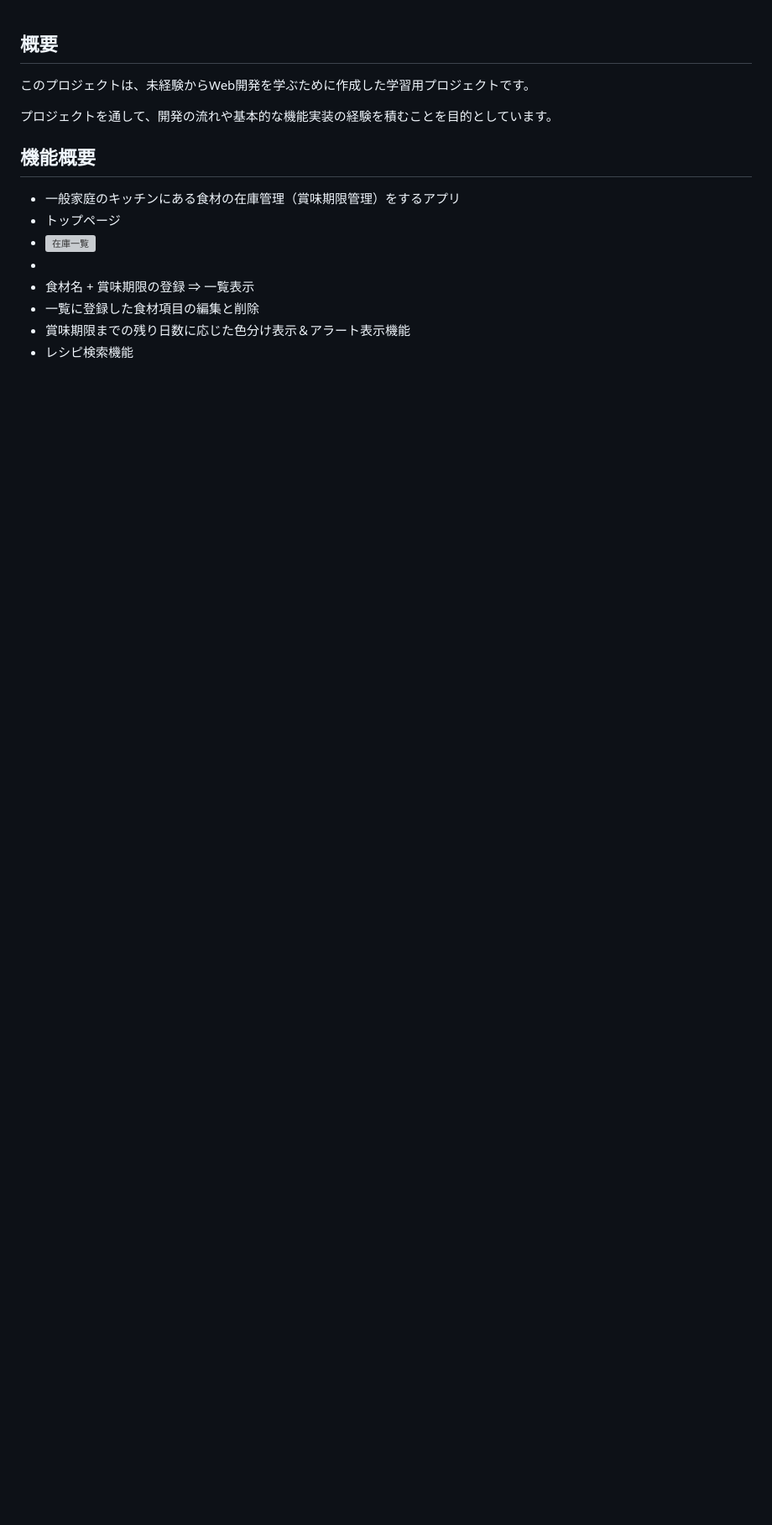
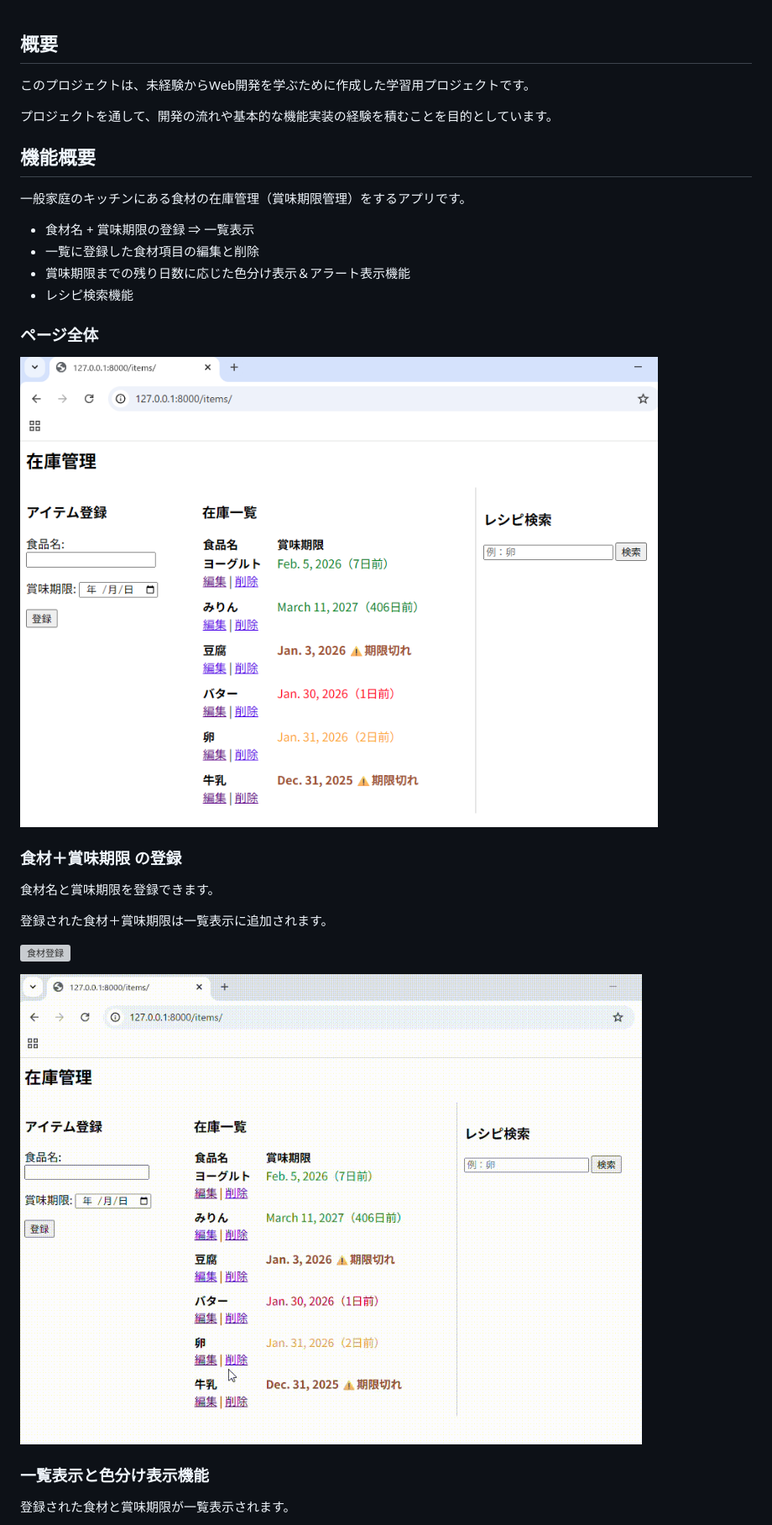
Before and after one commit to mizukiito140/inventory_manager_public, a Markdown page: README.md, the part around one of its changes. Shown at 84% size. Drawn GitHub-style; pictures changed too: screenshots/item_create.gif (added), screenshots/whole_page.png (added); blank space fills up the shorter version; grey boxes are pictures that could not be loaded.

Commit message:
Add screenshots to README

```diff
--- a/README.md
+++ b/README.md
@@ -4,11 +4,25 @@
 プロジェクトを通して、開発の流れや基本的な機能実装の経験を積むことを目的としています。
 
 ## 機能概要
-- 一般家庭のキッチンにある食材の在庫管理（賞味期限管理）をするアプリ
-- トップページ
-- ![在庫一覧](screenshots/whole_page.png)
--
+一般家庭のキッチンにある食材の在庫管理（賞味期限管理）をするアプリです。
+
 - 食材名 + 賞味期限の登録 ⇒ 一覧表示
 - 一覧に登録した食材項目の編集と削除
 - 賞味期限までの残り日数に応じた色分け表示＆アラート表示機能
 - レシピ検索機能
+
+### ページ全体
+![ページ全体](screenshots/whole_page.png)
+
+### 食材＋賞味期限 の登録
+食材名と賞味期限を登録できます。
+
+登録された食材＋賞味期限は一覧表示に追加されます。
+
+![食材登録](screenshots/item_create.mp4)
+
+![食材登録](screenshots/item_create.gif)
+
+### 一覧表示と色分け表示機能
+登録された食材と賞味期限が一覧表示されます。
+
```
Also changed, not shown: other parts of README.md (+14 -0 lines), screenshots/item_list.png (added), 2 other files.
